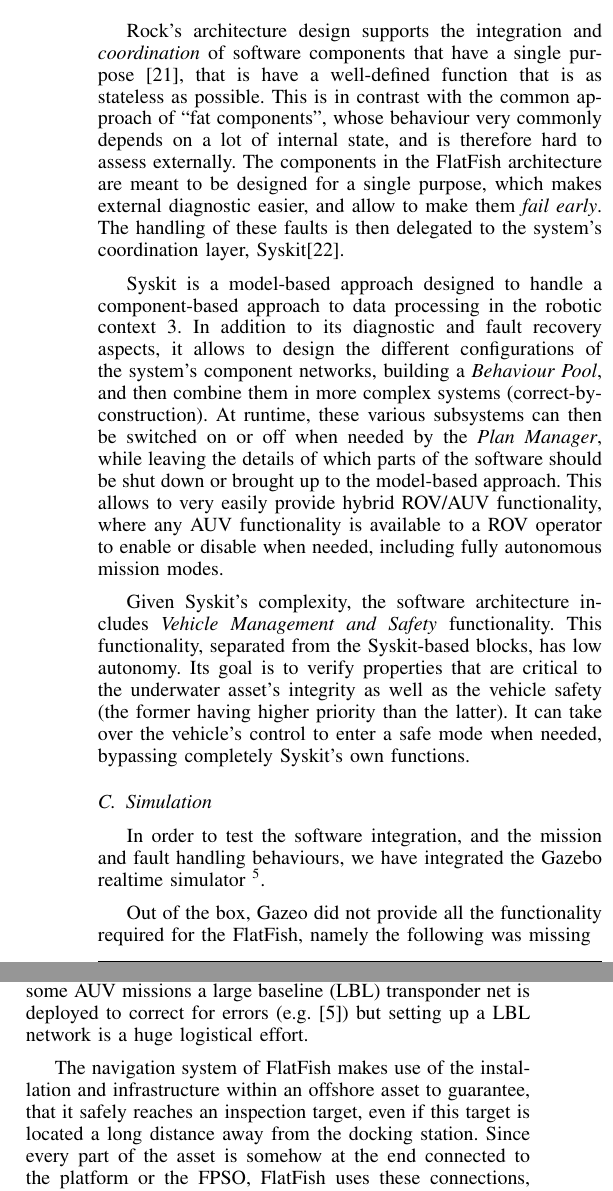
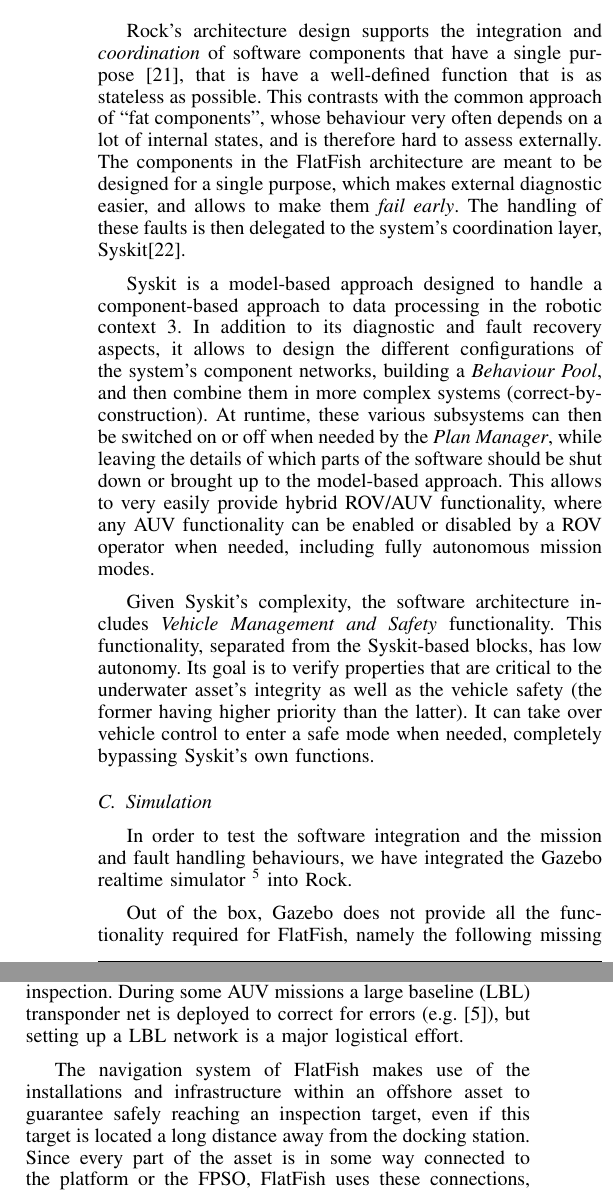
Before and after one commit to quams/oceansDC2015, a LaTeX paper (OCEANS2015_Washington_FlatrFish.tex): two parts of the columns of page 5 of 8, joined at a grey line, cut so that both start at the same text. Compiled offline with pdfLaTeX.

Commit message:
CG proofread up to Inspection System

```diff
--- a/OCEANS2015_Washington_FlatrFish.tex
+++ b/OCEANS2015_Washington_FlatrFish.tex
@@ -747,10 +747,10 @@ Where Rock differentiates itself is in its focus on robustness.
 Rock's architecture design supports the integration and \emph{coordination} of software
 components that have a single purpose~\cite{Joyeux2013}, that is have a well-defined
 function that is as
-stateless as possible. This is in contrast with the common approach of ``fat components'',
-whose behaviour very commonly depends on a lot of internal state, and is therefore hard to
+stateless as possible. This contrasts with the common approach of ``fat components'',
+whose behaviour very often depends on a lot of internal states, and is therefore hard to
 assess externally. The components in the FlatFish architecture are meant to be designed
-for a single purpose, which makes external diagnostic easier, and allow to make them
+for a single purpose, which makes external diagnostic easier, and allows to make them
 \emph{fail early}. The handling of these faults is then delegated to the system's
 coordination layer, Syskit\cite{Joyeux2011}.
 
@@ -765,16 +765,15 @@ systems
 off when needed by the \emph{Plan Manager}, while leaving the details of which parts of
 the software should be shut down or brought up to the model-based approach. This allows
 to
-very easily provide hybrid ROV/AUV functionality, where any AUV functionality is available
-to a ROV operator to enable or disable when needed, including fully autonomous mission
+very easily provide hybrid ROV/AUV functionality, where any AUV functionality can be enabled or disabled by a ROV operator when needed, including fully autonomous mission
 modes.
 
 Given Syskit's complexity, the software architecture includes \emph{Vehicle Management
 and Safety} functionality. This functionality, separated from the Syskit-based blocks, has
 low autonomy. Its goal is to verify properties that are critical to the underwater asset's
 integrity as well as the vehicle safety (the former having higher priority than the
-latter). It can take over the vehicle's control to enter a safe mode when needed,
-bypassing completely Syskit's own functions.
+latter). It can take over vehicle control to enter a safe mode when needed,
+completely bypassing Syskit's own functions.
 
 \begin{figure}[!t]
 	\centering
@@ -785,11 +784,11 @@ bypassing completely Syskit's own functions.
 
 \subsection{Simulation}
 
-In order to test the software integration, and the mission and fault handling behaviours,
-we have integrated the Gazebo realtime simulator~\footnote{http://gazebosim.org}.
+In order to test the software integration and the mission and fault handling behaviours,
+we have integrated the Gazebo realtime simulator~\footnote{http://gazebosim.org} into Rock.
 
-Out of the box, Gazeo did not provide all the functionality required for the FlatFish,
-namely the following was missing
+Out of the box, Gazebo does not provide all the functionality required for FlatFish,
+namely the following missing components:
 \begin{itemize}
     \item water effect simulation for cameras, in particular the loss of color and the
         limited depth of view,
@@ -798,9 +797,9 @@ namely the following was missing
     \item the Rock integration
 \end{itemize}
 
-Our work consisted first in a clean integration of Gazebo in the Rock framework, and
-second its extension to support the simulation of an underwater environment. Technical
-details about this integration can be found here~\cite{watanabe2015}.
+Our work consists firstly of a clean integration of Gazebo into the Rock framework, and
+secondly its extension to support the simulation of an underwater environment. Technical
+details about this integration can be found in~\cite{watanabe2015}.
 
 \begin{figure}[!t]
 	\centering
@@ -814,16 +813,15 @@ details about this integration can be found here~\cite{watanabe2015}.
 \subsection{Navigation System}
 \label{sec:nav}
 
-One of the biggest problems for AUVs is a precise localization while en route. Contrary to
-ROVs an AUV normally has no base vessel which can localize it acoustically. An AUV solely
+One of the largest problems for AUVs is a precise localization while en-route. Contrary to
+ROVs, an AUV normally has no base vessel which can localize it acoustically. An AUV solely
 has to rely on its INS and the DVL used with dead-reckoning to compute the current
-position and therefore accumulates and error over time. This error is getting even bigger the
-more the AUV turns, a typical occurrence when doing an inspection. On some AUV missions
+position and therefore accumulates an error over time. This error grows larger the
+more the AUV turns, a typical motion when performing an inspection. During some AUV missions
 a large baseline (LBL) transponder net is deployed to correct for errors
-(e.g.~\cite{purcell2011}) but setting up a LBL network is a huge logistical effort.
+(e.g.~\cite{purcell2011}), but setting up a LBL network is a major logistical effort.
 
-The navigation system of FlatFish makes use of the installation and infrastructure within an
-offshore asset to guarantee, that it safely reaches an inspection target, even if this target is
-located a long distance away from the docking station. Since every part of the asset is
-somehow at the end connected to the platform or the FPSO, FlatFish uses these
+The navigation system of FlatFish makes use of the installations and infrastructure within an
+offshore asset to guarantee safely reaching an inspection target, even if this target is
+located a long distance away from the docking station. Since every part of the asset is in some way connected to the platform or the FPSO, FlatFish uses these
 connections, normally pipelines or umbilicals, as navigation aids. Instead of an absolute
@@ -834 +827,0 @@ fusioned whenever they are applicable (see also figure \ref{fig:nav_overview}):
-\paragraph*{\textbf{INS/DVL}} The fusion of the KVH, the DVL and the vehicles motion
@@ -839,0 +831 @@ manifolds have a USBL repeater installed to further aid navigation.
+\paragraph*{\textbf{INS/DVL}} The fusion of the INS, the DVL and the vehicle's motion
```
Also changed, not shown: OCEANS2015_Washington_FlatrFish.tex (54 more changed lines).
